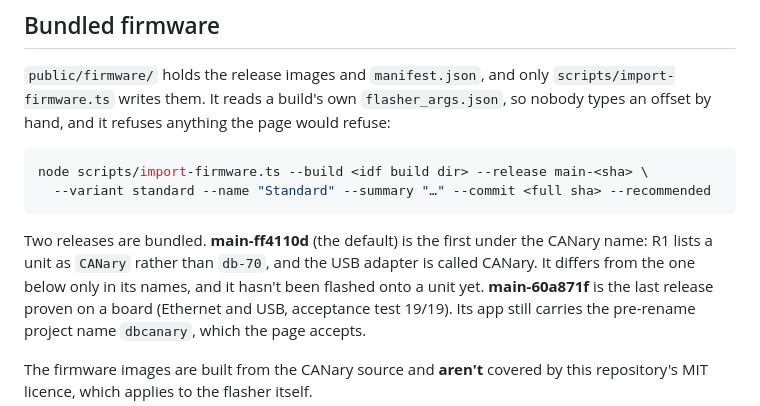
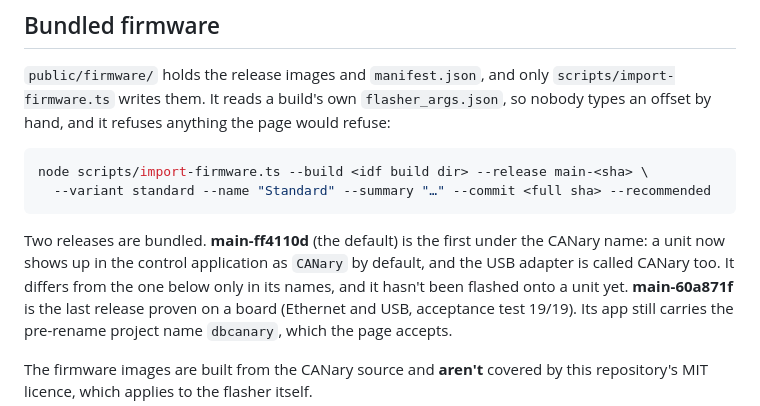
Before and after one commit to stoatworks-labs/canary-flasher, a Markdown page: README.md, the part around the change. GitHub-like rendering.

Commit message:
README: say "the control application", not its name
The Bundled firmware section named the control application and the
old default unit name, which AGENTS.md section 4 and the website's
naming rule keep out of public text. Same facts, without the names.

Co-Authored-By: Claude Opus 5.5 <noreply@anthropic.com>

````diff
--- a/README.md
+++ b/README.md
@@ -55,8 +55,9 @@ node scripts/import-firmware.ts --build <idf build dir> --release main-<sha> \
 ```
 
 Two releases are bundled. **main-ff4110d** (the default) is the first under the CANary name:
-R1 lists a unit as `CANary` rather than `db-70`, and the USB adapter is called CANary. It differs
-from the one below only in its names, and it hasn't been flashed onto a unit yet.
+a unit now shows up in the control application as `CANary` by default, and the USB adapter is
+called CANary too. It differs from the one below only in its names, and it hasn't been flashed
+onto a unit yet.
 **main-60a871f** is the last release proven on a board (Ethernet and USB, acceptance test
 19/19). Its app still carries the pre-rename project name `dbcanary`, which the page accepts.
 
````
